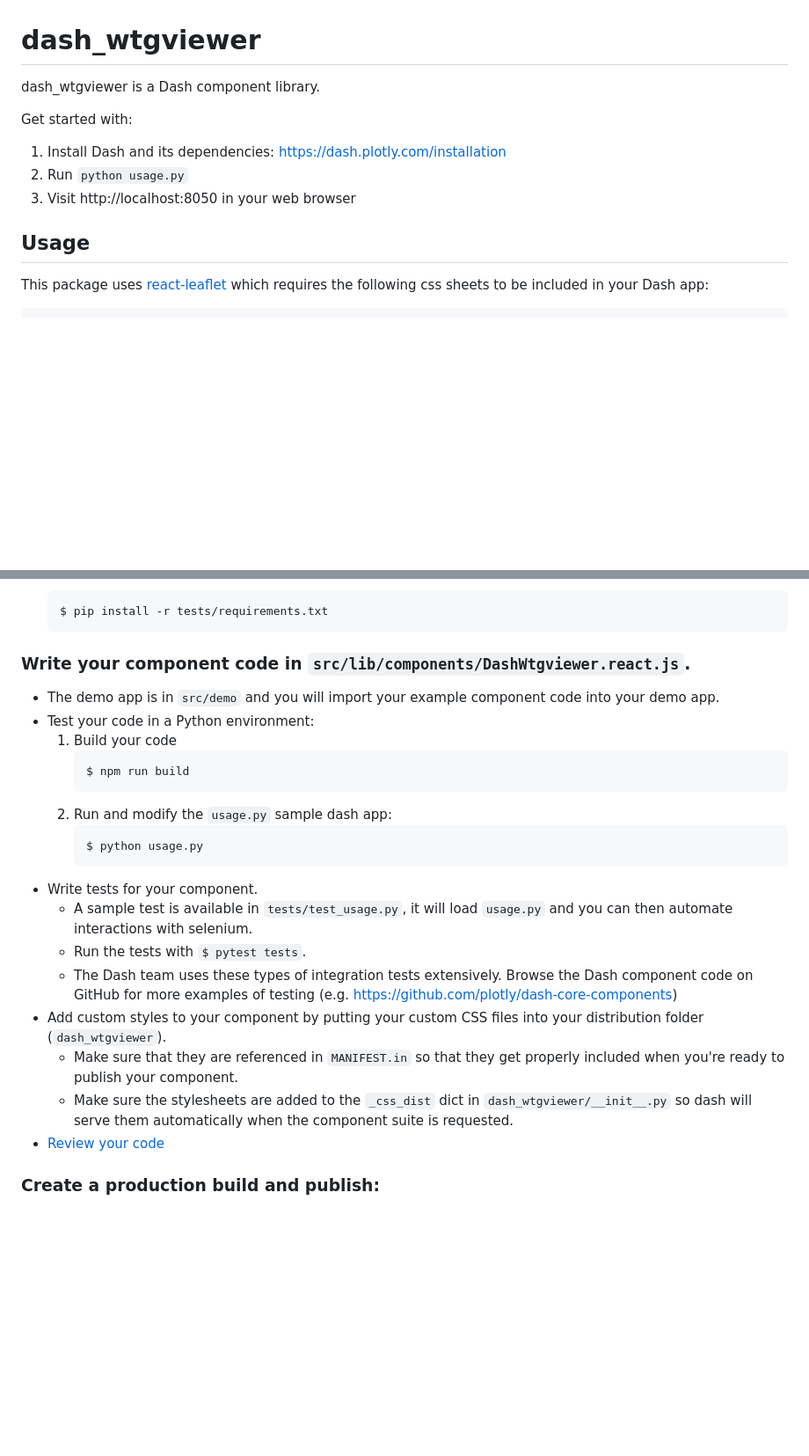
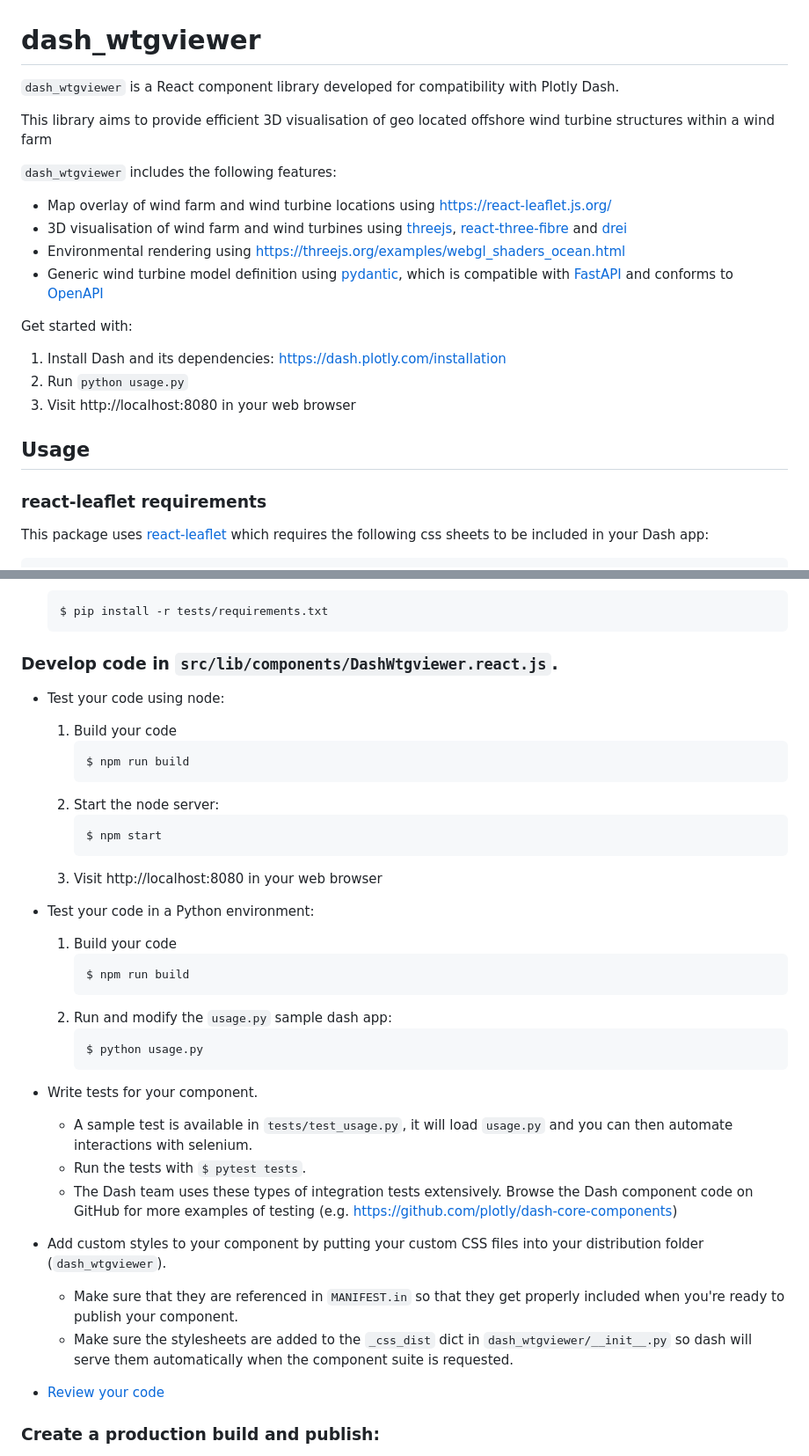
Before and after one commit to thisistheplace/dash-wtgviewer, a Markdown page: README.md, 2 parts joined by grey strips. Shown at 88% size. GitHub-like rendering; blank space fills up the shorter version.

````diff
--- a/README.md
+++ b/README.md
@@ -1,13 +1,25 @@
 # dash_wtgviewer
 
-dash_wtgviewer is a Dash component library.
+`dash_wtgviewer` is a React component library developed for compatibility with Plotly Dash.
+
+This library aims to provide efficient 3D visualisation of geo located offshore wind turbine
+structures within a wind farm
+
+`dash_wtgviewer` includes the following features:
+- Map overlay of wind farm and wind turbine locations using https://react-leaflet.js.org/
+- 3D visualisation of wind farm and wind turbines using [threejs](https://threejs.org), [react-three-fibre](https://docs.pmnd.rs/react-three-fiber/getting-started/introduction) and [drei](https://github.com/pmndrs/drei)
+- Environmental rendering using https://threejs.org/examples/webgl_shaders_ocean.html
+- Generic wind turbine model definition using [pydantic](https://docs.pydantic.dev), which is compatible
+with [FastAPI](https://fastapi.tiangolo.com) and conforms to [OpenAPI](https://www.openapis.org/)
 
 Get started with:
 1. Install Dash and its dependencies: https://dash.plotly.com/installation
 2. Run `python usage.py`
-3. Visit http://localhost:8050 in your web browser
+3. Visit http://localhost:8080 in your web browser
 
 ## Usage
+
+### react-leaflet requirements
 This package uses [react-leaflet](https://react-leaflet.js.org/) which requires the following
 css sheets to be included in your Dash app:
 
@@ -61,9 +73,19 @@ If you have selected install_dependencies during the prompt, you can skip this p
     $ pip install -r tests/requirements.txt
     ```
 
-### Write your component code in `src/lib/components/DashWtgviewer.react.js`.
+### Develop code in `src/lib/components/DashWtgviewer.react.js`.
 
-- The demo app is in `src/demo` and you will import your example component code into your demo app.
+- Test your code using node:
+    1. Build your code
+        ```
+        $ npm run build
+        ```
+    2. Start the node server:
+        ```
+        $ npm start
+        ```
+    3. Visit http://localhost:8080 in your web browser
+
 - Test your code in a Python environment:
     1. Build your code
         ```
@@ -73,13 +95,16 @@ If you have selected install_dependencies during the prompt, you can skip this p
         ```
         $ python usage.py
         ```
+
 - Write tests for your component.
     - A sample test is available in `tests/test_usage.py`, it will load `usage.py` and you can then automate interactions with selenium.
     - Run the tests with `$ pytest tests`.
     - The Dash team uses these types of integration tests extensively. Browse the Dash component code on GitHub for more examples of testing (e.g. https://github.com/plotly/dash-core-components)
+
 - Add custom styles to your component by putting your custom CSS files into your distribution folder (`dash_wtgviewer`).
     - Make sure that they are referenced in `MANIFEST.in` so that they get properly included when you're ready to publish your component.
     - Make sure the stylesheets are added to the `_css_dist` dict in `dash_wtgviewer/__init__.py` so dash will serve them automatically when the component suite is requested.
+
 - [Review your code](./review_checklist.md)
 
 ### Create a production build and publish:
````
